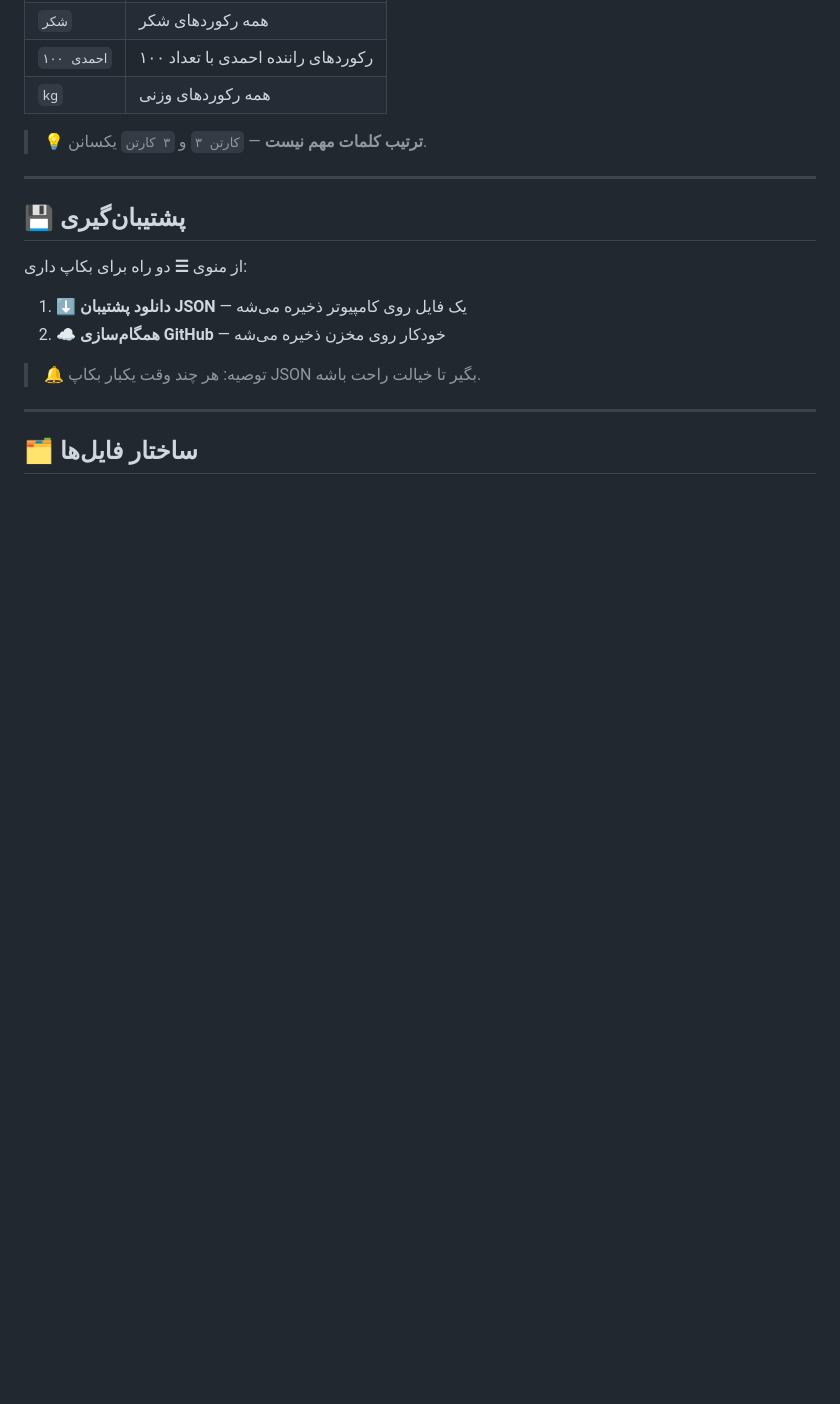
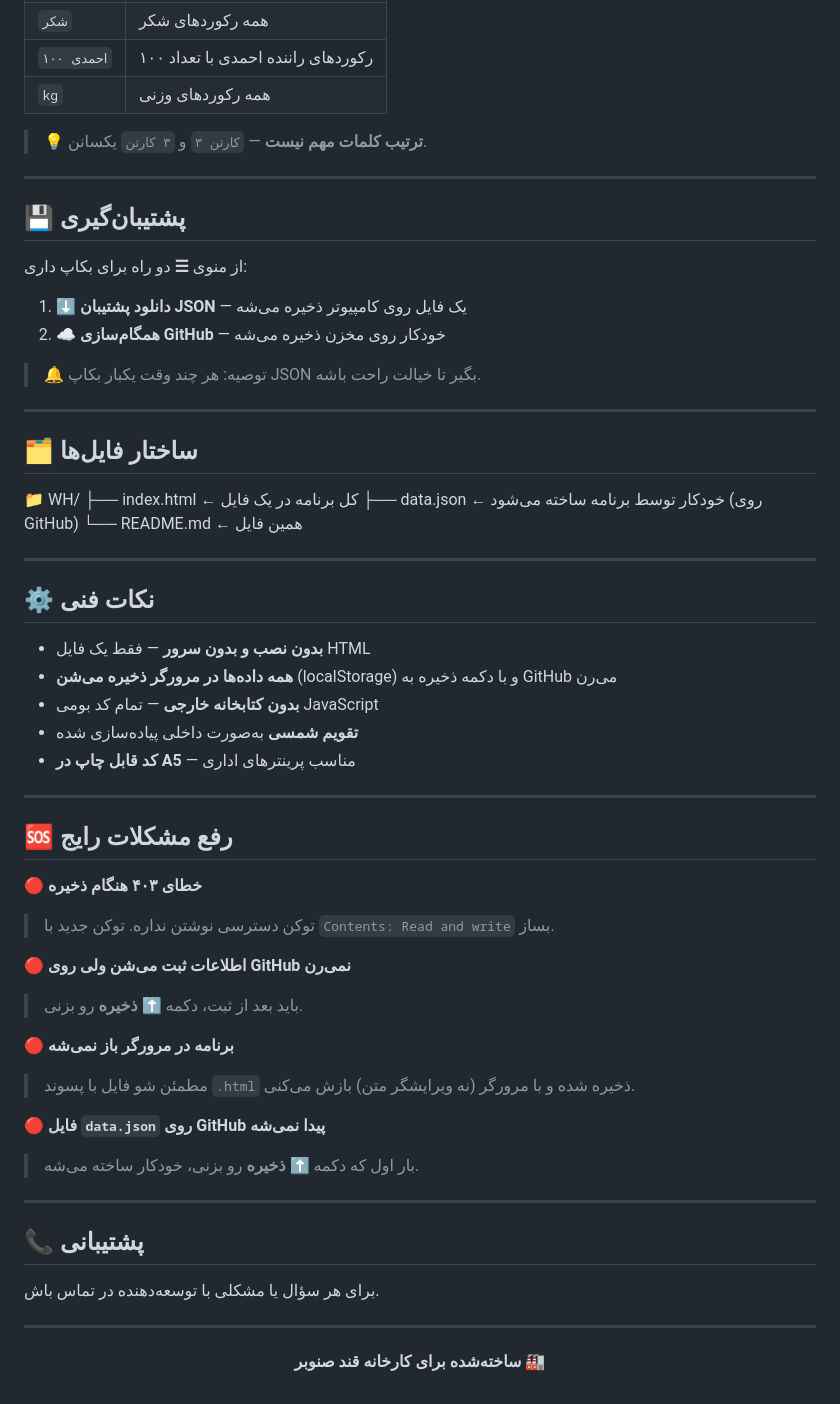
Before and after one commit to ghandsenobar/WMS, a Markdown page: README.md, the part around the change. Drawn GitHub-style; blank space fills up the shorter version.

```diff
--- a/README.md
+++ b/README.md
@@ -85,3 +85,48 @@
 ---
 
 ## 🗂️ ساختار فایل‌ها
+📁 WH/
+├── index.html     ← کل برنامه در یک فایل
+├── data.json      ← خودکار توسط برنامه ساخته می‌شود (روی GitHub)
+└── README.md      ← همین فایل
+
+
+---
+
+## ⚙️ نکات فنی
+
+- **بدون نصب و بدون سرور** — فقط یک فایل HTML
+- **همه داده‌ها در مرورگر ذخیره می‌شن** (localStorage) و با دکمه ذخیره به GitHub می‌رن
+- **بدون کتابخانه خارجی** — تمام کد بومی JavaScript
+- **تقویم شمسی** به‌صورت داخلی پیاده‌سازی شده
+- **کد قابل چاپ در A5** — مناسب پرینترهای اداری
+
+---
+
+## 🆘 رفع مشکلات رایج
+
+**🔴 خطای ۴۰۳ هنگام ذخیره**
+> توکن دسترسی نوشتن نداره. توکن جدید با `Contents: Read and write` بساز.
+
+**🔴 اطلاعات ثبت می‌شن ولی روی GitHub نمی‌رن**
+> باید بعد از ثبت، دکمه **⬆️ ذخیره** رو بزنی.
+
+**🔴 برنامه در مرورگر باز نمی‌شه**
+> مطمئن شو فایل با پسوند `.html` ذخیره شده و با مرورگر (نه ویرایشگر متن) بازش می‌کنی.
+
+**🔴 فایل `data.json` روی GitHub پیدا نمی‌شه**
+> بار اول که دکمه **⬆️ ذخیره** رو بزنی، خودکار ساخته می‌شه.
+
+---
+
+## 📞 پشتیبانی
+
+برای هر سؤال یا مشکلی با توسعه‌دهنده در تماس باش.
+
+---
+
+<div align="center">
+
+**ساخته‌شده برای کارخانه قند صنوبر** 🏭
+
+</div>
```
